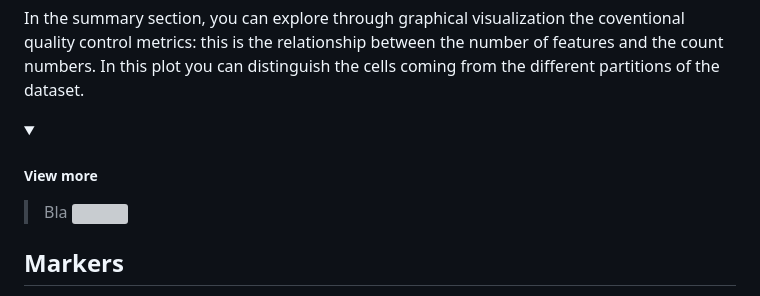
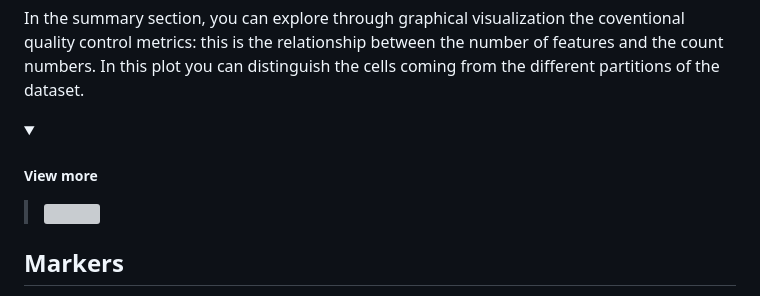
Before and after one commit to chernolabs/scX, a Markdown page: README.md, the part around the change. Drawn GitHub-style; folded sections open; grey boxes are pictures that could not be loaded.

```diff
--- a/README.md
+++ b/README.md
@@ -89,7 +89,6 @@ In the summary section, you can explore through graphical visualization the cove
 
 <details><summary> <h5> View more </h5> </summary><blockquote>
 
- Bla
  <img src="/images/summary.gif" width="100%" />
 
 </blockquote></details>
```
